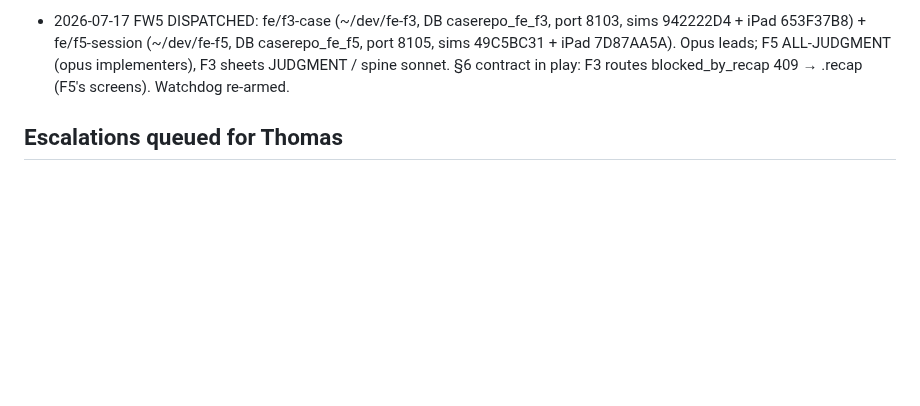
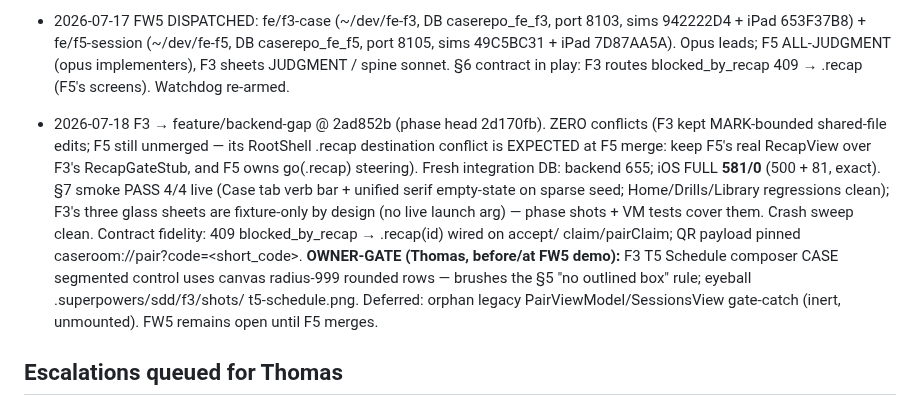
Before and after one commit to Baggs99/Case-Repo-App-Experience, a Markdown page: ORCHESTRATION.md, the part around the change. GitHub-like rendering; blank space fills up the shorter version.

Commit message:
Log F3 merge: 581/0, smoke pass; F5 pending
Co-Authored-By: Claude Fable 5 <noreply@anthropic.com>

```diff
--- a/ORCHESTRATION.md
+++ b/ORCHESTRATION.md
@@ -209,6 +209,23 @@ Thomas demo checkpoints: after FW2, FW5, FW7.
   sonnet. §6 contract in play: F3 routes blocked_by_recap 409 → .recap
   (F5's screens). Watchdog re-armed.
 
+- 2026-07-18 F3 → feature/backend-gap @ 2ad852b (phase head 2d170fb). ZERO
+  conflicts (F3 kept MARK-bounded shared-file edits; F5 still unmerged —
+  its RootShell .recap destination conflict is EXPECTED at F5 merge: keep
+  F5's real RecapView over F3's RecapGateStub, and F5 owns go(.recap)
+  steering). Fresh integration DB: backend 655; iOS FULL **581/0**
+  (500 + 81, exact). §7 smoke PASS 4/4 live (Case tab verb bar + unified
+  serif empty-state on sparse seed; Home/Drills/Library regressions
+  clean); F3's three glass sheets are fixture-only by design (no live
+  launch arg) — phase shots + VM tests cover them. Crash sweep clean.
+  Contract fidelity: 409 blocked_by_recap → .recap(id) wired on accept/
+  claim/pairClaim; QR payload pinned caseroom://pair?code=<short_code>.
+  **OWNER-GATE (Thomas, before/at FW5 demo):** F3 T5 Schedule composer
+  CASE segmented control uses canvas radius-999 rounded rows — brushes the
+  §5 "no outlined box" rule; eyeball .superpowers/sdd/f3/shots/
+  t5-schedule.png. Deferred: orphan legacy PairViewModel/SessionsView
+  gate-catch (inert, unmounted). FW5 remains open until F5 merges.
+
 ## Escalations queued for Thomas
 
 - B5 THOMAS MANUAL (bgap-b5-report.md): create Google Cloud + LinkedIn
```
